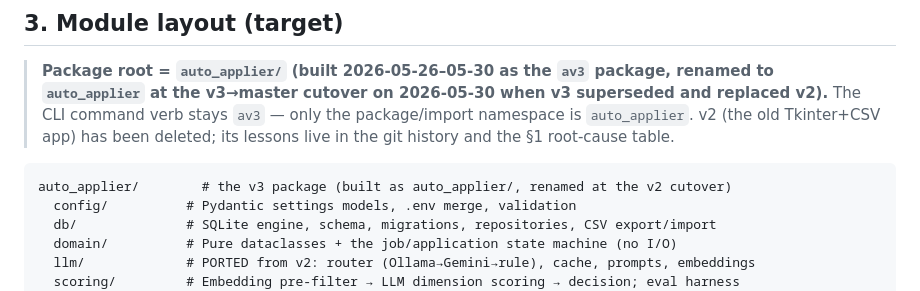
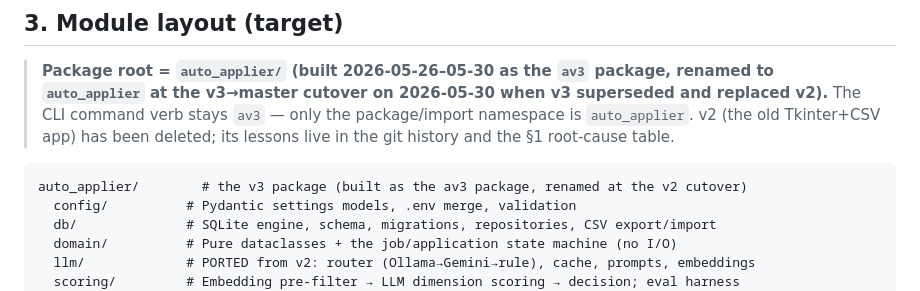
Before and after one commit to ArcadianSnow/Auto-Applier, a Markdown page: docs/v3-architecture.md, the part around the change. Drawn GitHub-style.

Commit message:
Docs: fix §3 layout-block comment (built as the av3 package)
The companion to the prior fix — the code-block comment line had the same
blanket-replace artifact. Wording only.

Co-Authored-By: Claude Opus 4.8 (1M context) <noreply@anthropic.com>

````diff
--- a/docs/v3-architecture.md
+++ b/docs/v3-architecture.md
@@ -54,7 +54,7 @@ The rewrite exists to remove these root causes, not to add features.
 > Tkinter+CSV app) has been deleted; its lessons live in the git history and the §1 root-cause table.
 
 ```
-auto_applier/        # the v3 package (built as auto_applier/, renamed at the v2 cutover)
+auto_applier/        # the v3 package (built as the av3 package, renamed at the v2 cutover)
   config/          # Pydantic settings models, .env merge, validation
   db/              # SQLite engine, schema, migrations, repositories, CSV export/import
   domain/          # Pure dataclasses + the job/application state machine (no I/O)
````
